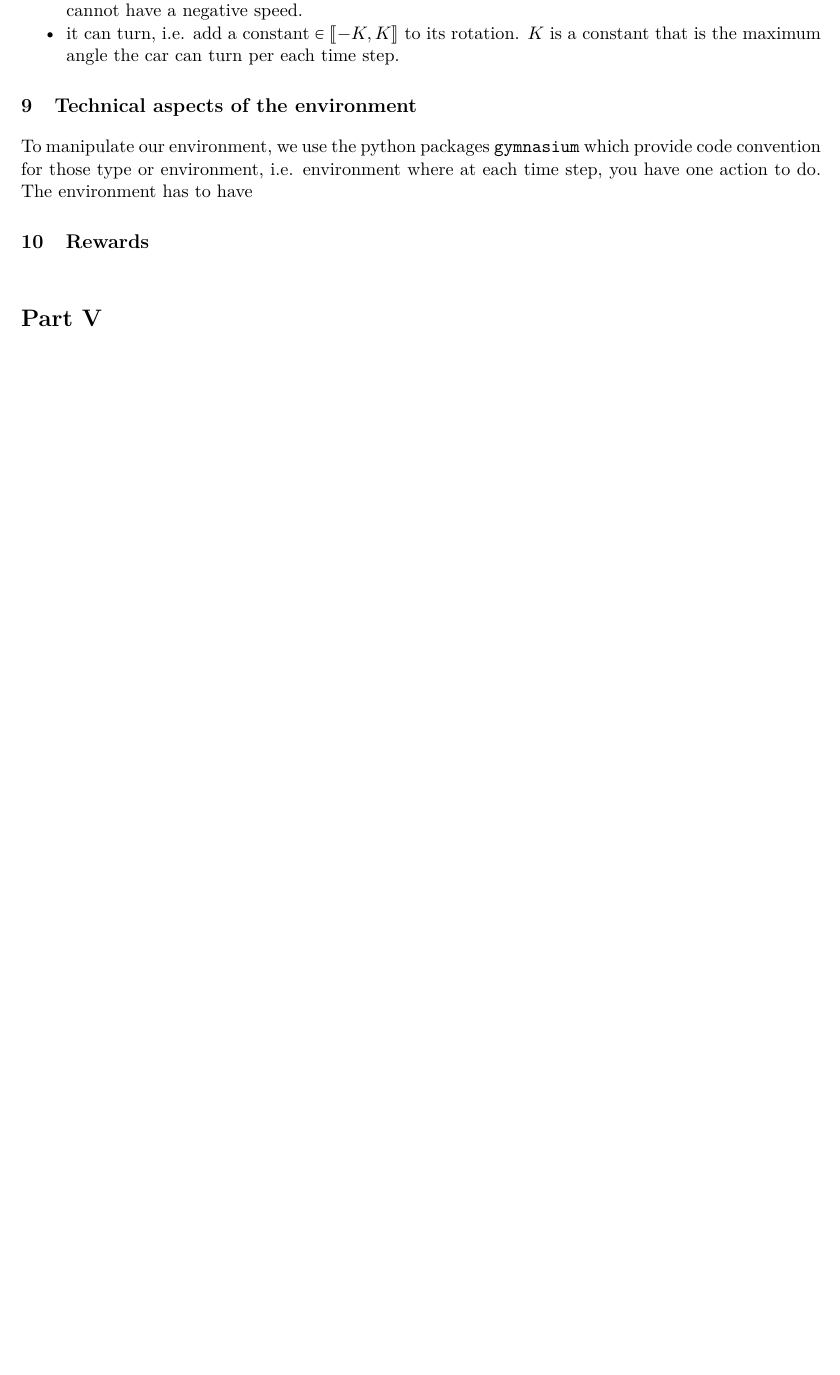
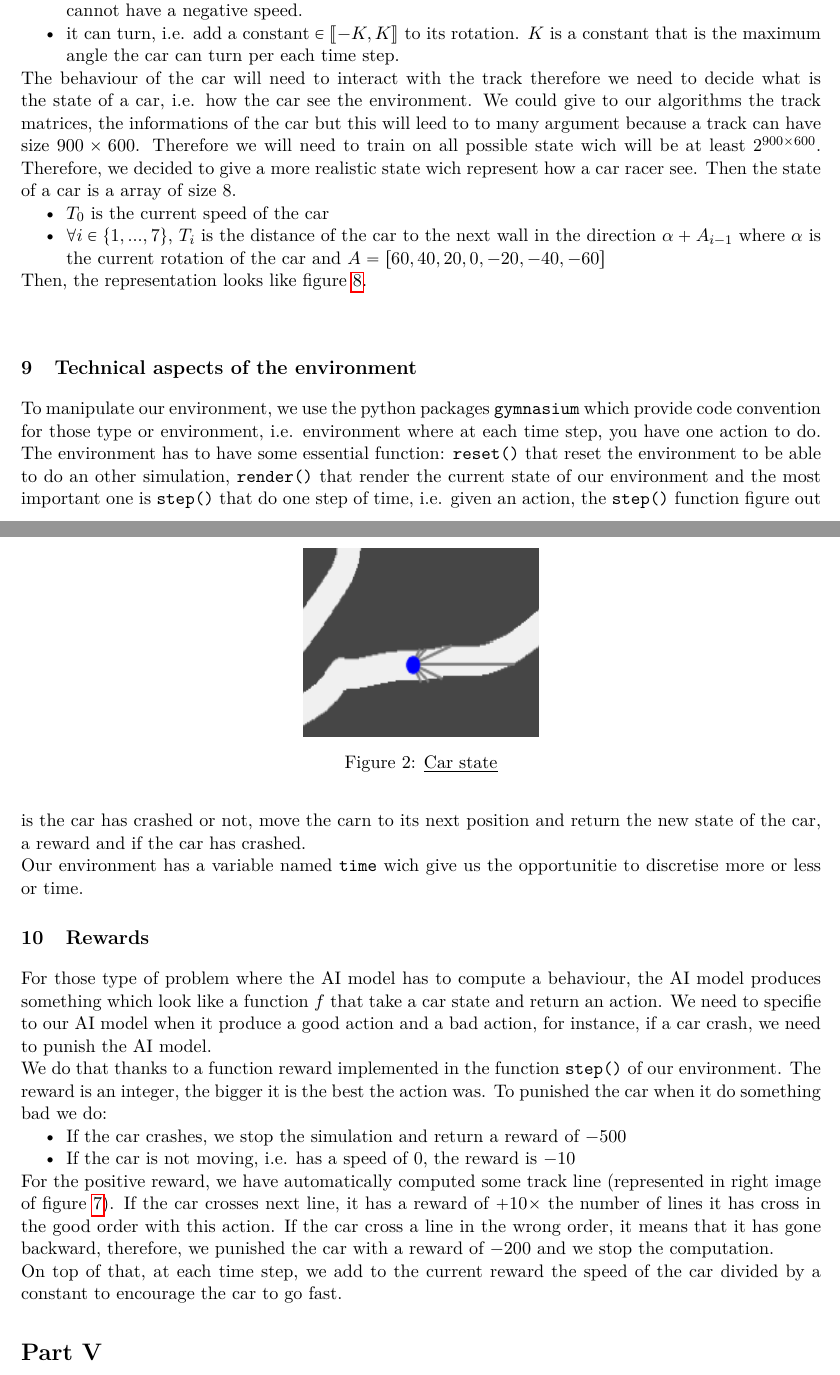
Before and after one commit to GeckSpy/EP-trajectory-optimisation, a LaTeX document (Rendu/Repport/rapport.tex): part of page 2 of 2 before the commit and two parts of pages 2 and 3 of 3 after it, the two joined at a grey line, cut so that both start at the same text, the shorter picture padded with empty space. Compiled offline with pdfLaTeX.

Commit message:
writting about reward

```diff
--- a/Rendu/Repport/rapport.tex
+++ b/Rendu/Repport/rapport.tex
@@ -146,11 +146,35 @@ Moreover, at each time step, the car can make some actions:
 \item it can brake, this will decrease the car's speed by reduce the car speed by a constant. The car cannot have a negative speed.
 \item it can turn, i.e. add a constant $\in \llbracket-K,K\rrbracket$ to its rotation. $K$ is a constant that is the maximum angle the car can turn per each time step.
 }
+The behaviour of the car will need to interact with the track therefore we need to decide what is the state of a car, i.e. how the car see the environment. We could give to our algorithms the track matrices, the informations of the car but this will leed to to many argument because a track can have size $900\times600$. Therefore we will need to train on all possible state wich will be at least $2^{900\times 600}$. Therefore, we decided to give a more realistic state wich represent how a car racer see. Then the state of a car is a array of size $8$.
+\mlist{
+\item $T_0$ is the current speed of the car
+\item $\forall i\in\{1,...,7\}$, $T_i$ is the distance of the car to the next wall in the direction $\alpha + A_{i-1}$ where $\alpha$ is the current rotation of the car and $A=[60, 40, 20, 0, -20, -40, -60]$
+}
+Then, the representation looks like figure \ref{figure:car state}.
+\begin{center}
+\label{figure:car state}
+	\begin{figure}[ht]
+		\refstepcounter{fig}
+		\centering
+		\includegraphics[width=5cm, height=4cm]{car_state.png}
+		\caption{\underline{Car state}}
+	\end{figure}
+\end{center}
 
 		\section{Technical aspects of the environment}
-To manipulate our environment, we use the python packages \texttt{gymnasium} which provide code convention for those type or environment, i.e. environment where at each time step, you have one action to do. The environment has to have
+To manipulate our environment, we use the python packages \texttt{gymnasium} which provide code convention for those type or environment, i.e. environment where at each time step, you have one action to do. The environment has to have some essential function: \texttt{reset()} that reset the environment to be able to do an other simulation, \texttt{render()} that render the current state of our environment and the most important one is \texttt{step()} that do one step of time, i.e. given an action, the \texttt{step()} function figure out is the car has crashed or not, move the carn to its next position and return the new state of the car, a reward and if the car has crashed.\\
+Our environment has a variable named \texttt{time} wich give us the opportunitie to discretise more or less or time.
 
 		\section{Rewards}
+For those type of problem where the AI model has to compute a behaviour, the AI model produces something which look like a function $f$ that take a car state and return an action. We need to specifie to our AI model when it produce a good action and a bad action, for instance, if a car crash, we need to punish the AI model.\\
+We do that thanks to a function reward implemented in the function \texttt{step()} of our environment. The reward is an integer, the bigger it is the best the action was. To punished the car when it do something bad we do:
+\mlist{
+\item If the car crashes, we stop the simulation and return a reward of $-500$
+\item If the car is not moving, i.e. has a speed of $0$, the reward is $-10$
+}
+For the positive reward, we have automatically computed some track line (represented in right image of figure \ref{figure:track}). If the car crosses next line, it has a reward of $+10\times$ the number of lines it has cross in the good order with this action. If the car cross a line in the wrong order, it means that it has gone backward, therefore, we punished the car with a reward of $-200$ and we stop the computation.\\
+On top of that, at each time step, we add to the current reward the speed of the car divided by a constant to encourage the car to go fast.
 
 
 	\part{Performance Evaluation}
```
Also changed, not shown: Rendu/Repport/images/car_state.png (added), Rendu/Repport/rapport.pdf, 5 other files.
